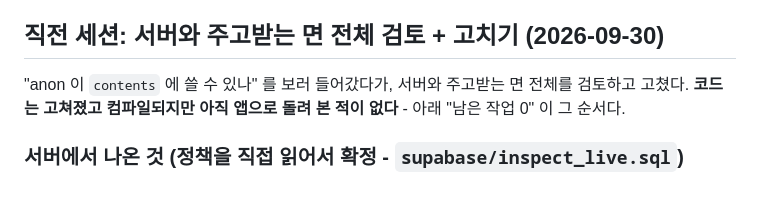
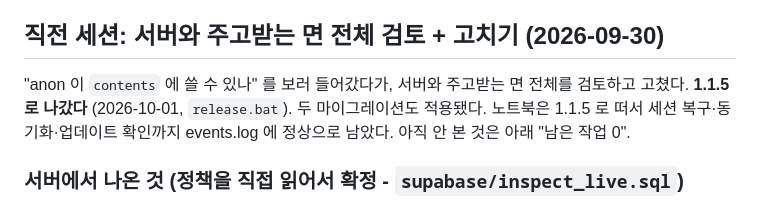
Before and after one commit to icesgg/smartscreen, a Markdown page: NEXT_SESSION.md, the part around one of its changes. Drawn GitHub-style.

```diff
--- a/NEXT_SESSION.md
+++ b/NEXT_SESSION.md
@@ -17,8 +17,9 @@ BLE 신호 세기(RSSI)로 거리를 판단한다.
 ## 직전 세션: 서버와 주고받는 면 전체 검토 + 고치기 (2026-09-30)
 
 "anon 이 `contents` 에 쓸 수 있나" 를 보러 들어갔다가, 서버와 주고받는 면 전체를
-검토하고 고쳤다. **코드는 고쳐졌고 컴파일되지만 아직 앱으로 돌려 본 적이 없다** -
-아래 "남은 작업 0" 이 그 순서다.
+검토하고 고쳤다. **1.1.5 로 나갔다** (2026-10-01, `release.bat`). 두 마이그레이션도
+적용됐다. 노트북은 1.1.5 로 떠서 세션 복구·동기화·업데이트 확인까지 events.log 에
+정상으로 남았다. 아직 안 본 것은 아래 "남은 작업 0".
 
 ### 서버에서 나온 것 (정책을 직접 읽어서 확정 - `supabase/inspect_live.sql`)
 
```
Also changed, not shown: other parts of NEXT_SESSION.md (+37 -32 lines).
